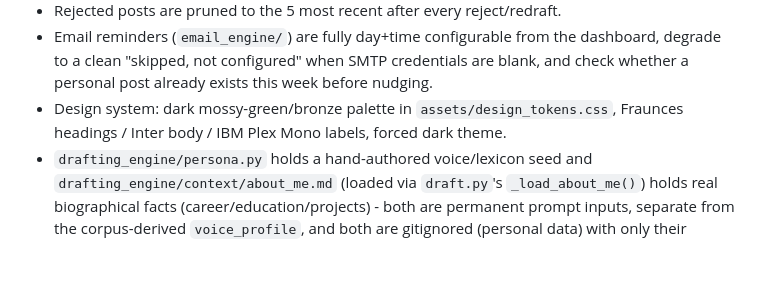
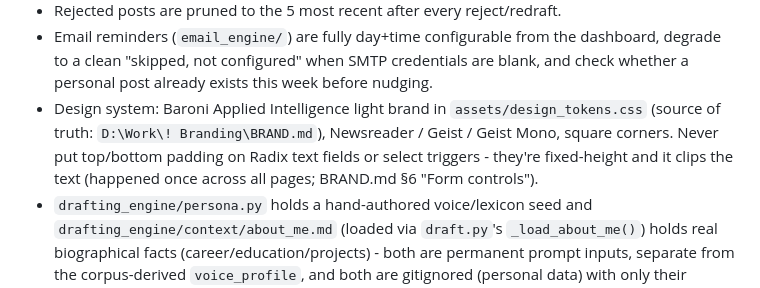
Before and after one commit to jamesbaroniharrison-maker/Post-Creator, a Markdown page: CLAUDE.md, the part around the change. Drawn GitHub-style; blank space fills up the shorter version.

Commit message:
Point CLAUDE.md's design note at the brand kit and the no-clipping rule
Co-Authored-By: Claude Opus 5.5 <noreply@anthropic.com>

```diff
--- a/CLAUDE.md
+++ b/CLAUDE.md
@@ -160,8 +160,11 @@ matching module:
 - Email reminders (`email_engine/`) are fully day+time configurable from the dashboard,
   degrade to a clean "skipped, not configured" when SMTP credentials are blank, and
   check whether a personal post already exists this week before nudging.
-- Design system: dark mossy-green/bronze palette in `assets/design_tokens.css`,
-  Fraunces headings / Inter body / IBM Plex Mono labels, forced dark theme.
+- Design system: Baroni Applied Intelligence light brand in `assets/design_tokens.css`
+  (source of truth: `D:\Work\! Branding\BRAND.md`), Newsreader / Geist / Geist Mono,
+  square corners. Never put top/bottom padding on Radix text fields or select
+  triggers - they're fixed-height and it clips the text (happened once across all
+  pages; BRAND.md §6 "Form controls").
 - `drafting_engine/persona.py` holds a hand-authored voice/lexicon seed and
   `drafting_engine/context/about_me.md` (loaded via `draft.py`'s `_load_about_me()`)
   holds real biographical facts (career/education/projects) - both are permanent
```
